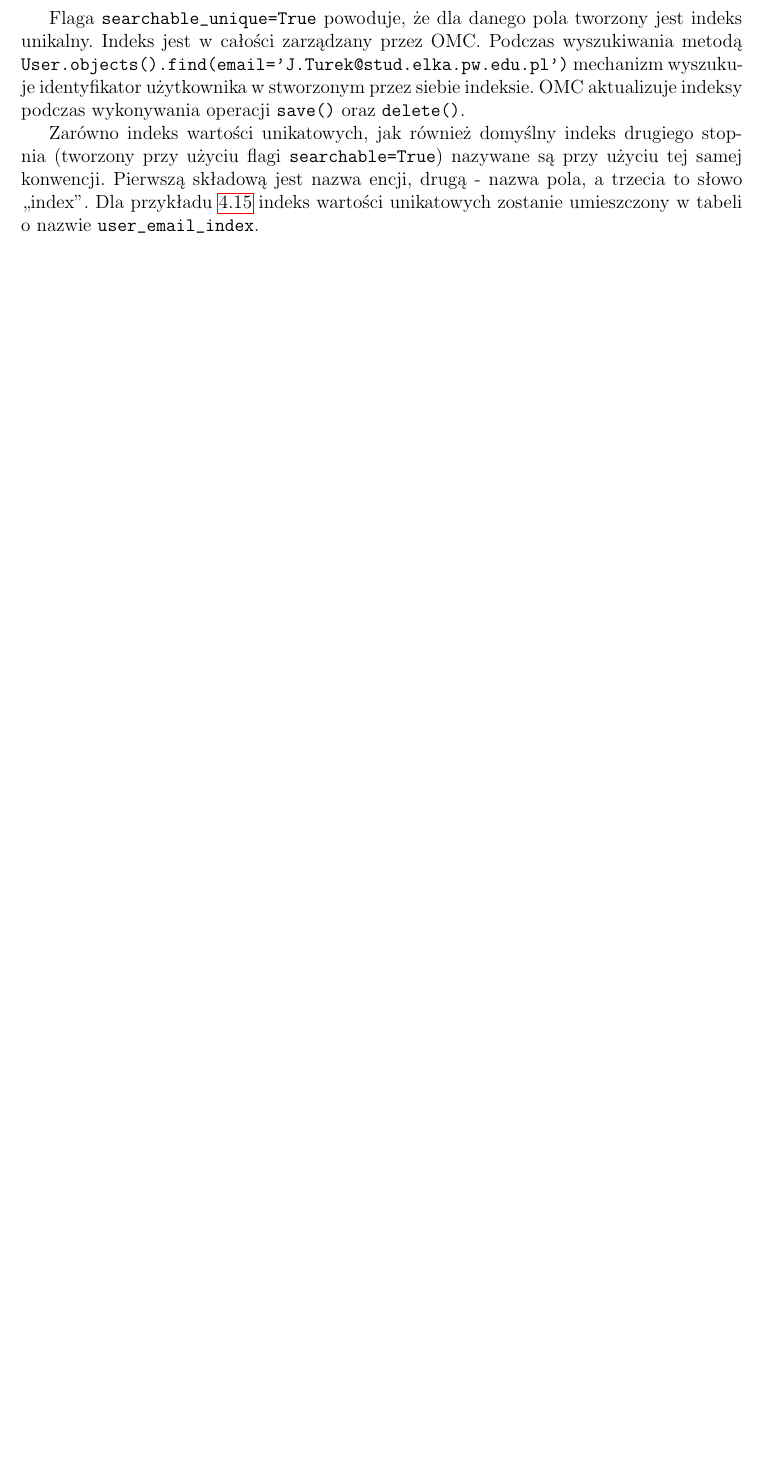
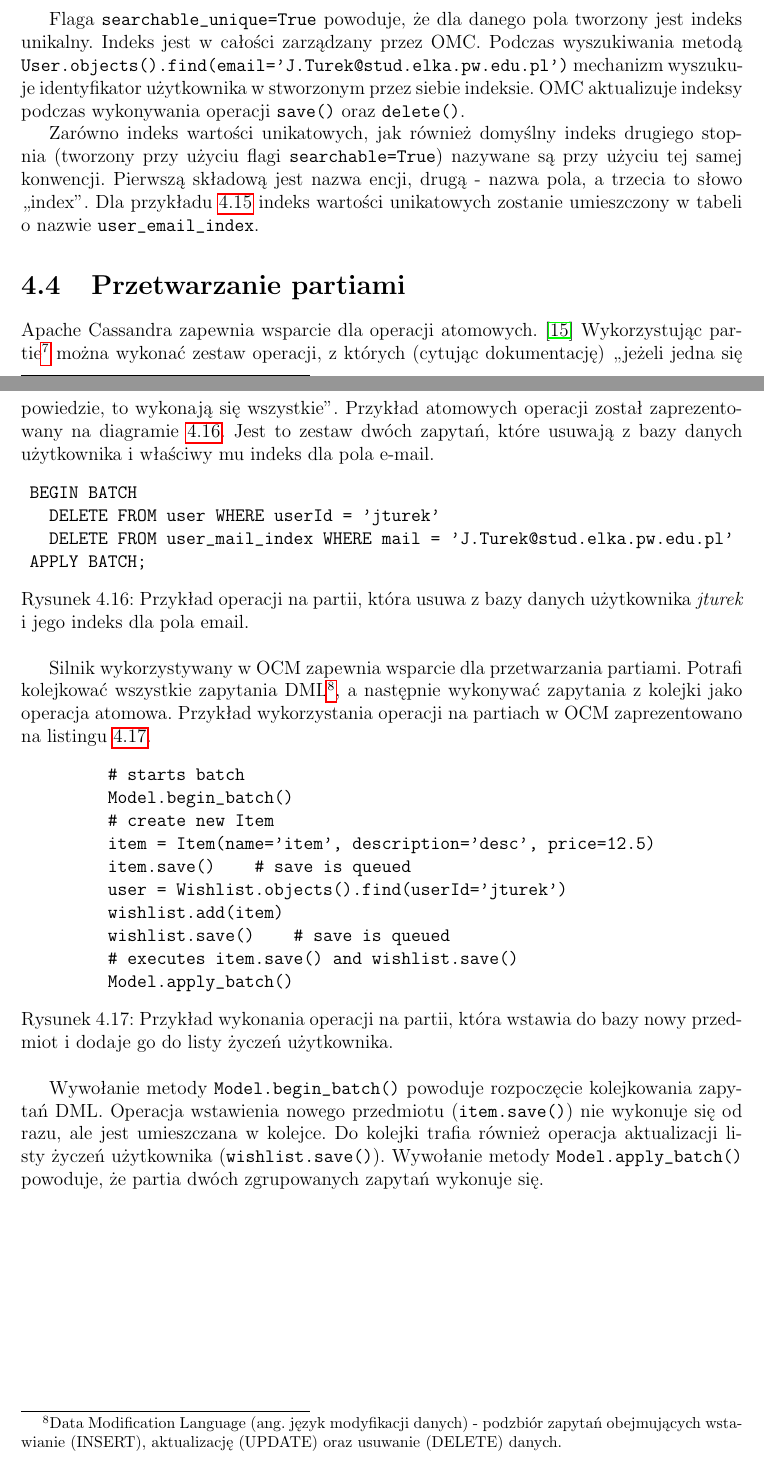
Before and after one commit to turekj/cassom, a LaTeX thesis (thesis/main.tex, which reads thesis/object_modeling.tex): part of page 28 of 30 before the commit and two parts of pages 28 and 29 of 31 after it, the two joined at a grey line, cut so that both start at the same text, the shorter picture padded with empty space. The pictures show the PDF file thesis/main.pdf that the author committed with the source.

Commit message:
Described batch operations

```diff
--- a/thesis/object_modeling.tex
+++ b/thesis/object_modeling.tex
@@ -401,3 +401,45 @@ class User(Model):
 Flaga \verb+searchable_unique=True+ powoduje, że dla danego pola tworzony jest indeks unikalny. Indeks jest w~całości zarządzany przez OMC. Podczas wyszukiwania metodą \verb+User.objects().find(email='J.Turek@stud.elka.pw.edu.pl')+ mechanizm wyszukuje identyfikator użytkownika w~stworzonym przez siebie indeksie. OMC aktualizuje indeksy podczas wykonywania operacji \verb+save()+ oraz \verb+delete()+.
 
 Zarówno indeks wartości unikatowych, jak również domyślny indeks drugiego stopnia (tworzony przy użyciu flagi \verb+searchable=True+) nazywane są przy użyciu tej samej konwencji. Pierwszą składową jest nazwa encji, drugą - nazwa pola, a~trzecia to słowo ,,index''. Dla przykładu \ref{lst:omc_unique_index_modeling} indeks wartości unikatowych zostanie umieszczony w~tabeli o~nazwie \verb+user_email_index+.
+
+\section{Przetwarzanie partiami}
+
+Apache Cassandra zapewnia wsparcie dla operacji atomowych.~\cite{cassandra_batch_operations} Wykorzystując partie\footnote{Partia (ang. batch) - zgrupowany zestaw zapytań INSERT, UPDATE lub DELETE.} można wykonać zestaw operacji, z~których (cytując dokumentację) ,,jeżeli jedna się powiedzie, to wykonają się wszystkie''. Przykład atomowych operacji został zaprezentowany na diagramie~\ref{lst:batch_operation_cql_example}. Jest to zestaw dwóch zapytań, które usuwają z~bazy danych użytkownika i~właściwy mu indeks dla pola e-mail.
+
+\begin{verbbox}
+	BEGIN BATCH
+	  DELETE FROM user WHERE userId = 'jturek'
+	  DELETE FROM user_mail_index WHERE mail = 'J.Turek@stud.elka.pw.edu.pl'
+	APPLY BATCH;
+\end{verbbox}
+
+\begin{figure}[ht!]
+	\centering
+	\theverbbox
+	\caption{Przykład operacji na partii, która usuwa z~bazy danych użytkownika \emph{jturek} i~jego indeks dla pola email.}
+	\label{lst:batch_operation_cql_example}
+\end{figure}
+
+Silnik wykorzystywany w~OCM zapewnia wsparcie dla przetwarzania partiami. Potrafi kolejkować wszystkie zapytania DML\footnote{Data Modification Language (ang. język modyfikacji danych) - podzbiór zapytań obejmujących wstawianie (INSERT), aktualizację (UPDATE) oraz usuwanie (DELETE) danych.}, a~następnie wykonywać zapytania z~kolejki jako operacja atomowa. Przykład wykorzystania operacji na partiach w~OCM zaprezentowano na listingu~\ref{lst:ocm_batch_support}.
+
+\begin{verbbox}
+	# starts batch
+	Model.begin_batch()
+	# create new Item
+	item = Item(name='item', description='desc', price=12.5)
+	item.save()    # save is queued
+	user = Wishlist.objects().find(userId='jturek')
+	wishlist.add(item)
+	wishlist.save()    # save is queued
+	# executes item.save() and wishlist.save()
+	Model.apply_batch()
+\end{verbbox}
+
+\begin{figure}[ht!]
+	\centering
+	\theverbbox
+	\caption{Przykład wykonania operacji na partii, która wstawia do bazy nowy przedmiot i~dodaje go do listy życzeń użytkownika.}
+	\label{lst:ocm_batch_support}
+\end{figure}
+
+Wywołanie metody \verb+Model.begin_batch()+ powoduje rozpoczęcie kolejkowania zapytań DML. Operacja wstawienia nowego przedmiotu (\verb+item.save()+) nie wykonuje się od razu, ale jest umieszczana w~kolejce. Do kolejki trafia również operacja aktualizacji listy życzeń użytkownika (\verb+wishlist.save()+). Wywołanie metody \verb+Model.apply_batch()+ powoduje, że partia dwóch zgrupowanych zapytań wykonuje się.
```
Also changed, not shown: thesis/bibliography.tex (+3 -0 lines), thesis/main.pdf.
